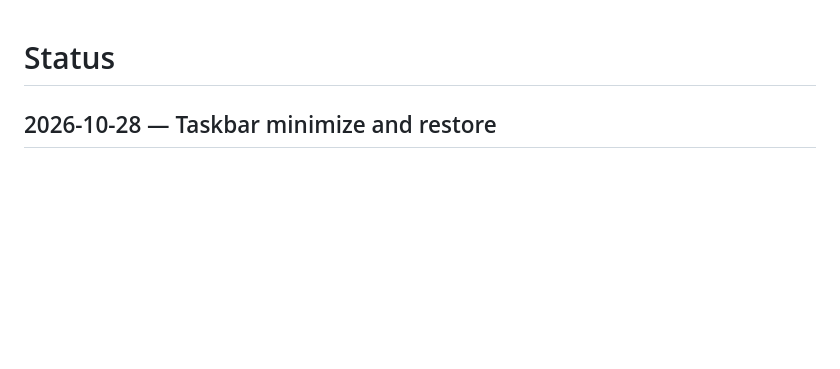
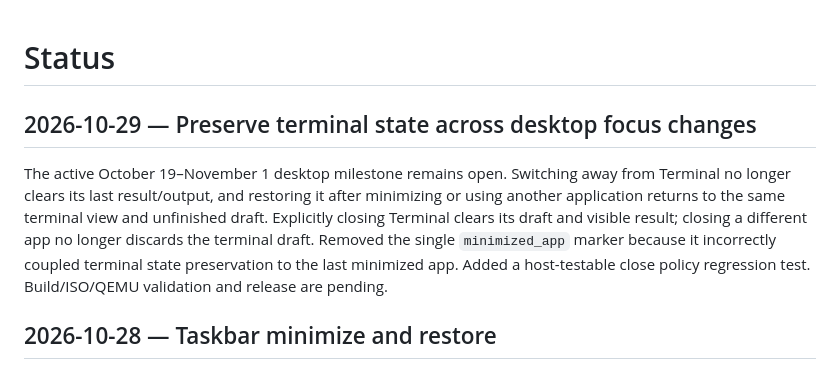
Before and after one commit to ThatOneMemeGuyFromYoutube/ai-os, a Markdown page: docs/status.md, the part around the change. Drawn GitHub-style; blank space fills up the shorter version.

Commit message:
Record terminal lifecycle improvement

```diff
--- a/docs/status.md
+++ b/docs/status.md
@@ -1,4 +1,8 @@
 # Status
+
+## 2026-10-29 — Preserve terminal state across desktop focus changes
+
+The active October 19–November 1 desktop milestone remains open. Switching away from Terminal no longer clears its last result/output, and restoring it after minimizing or using another application returns to the same terminal view and unfinished draft. Explicitly closing Terminal clears its draft and visible result; closing a different app no longer discards the terminal draft. Removed the single `minimized_app` marker because it incorrectly coupled terminal state preservation to the last minimized app. Added a host-testable close policy regression test. Build/ISO/QEMU validation and release are pending.
 
 ## 2026-10-28 — Taskbar minimize and restore
 
```
